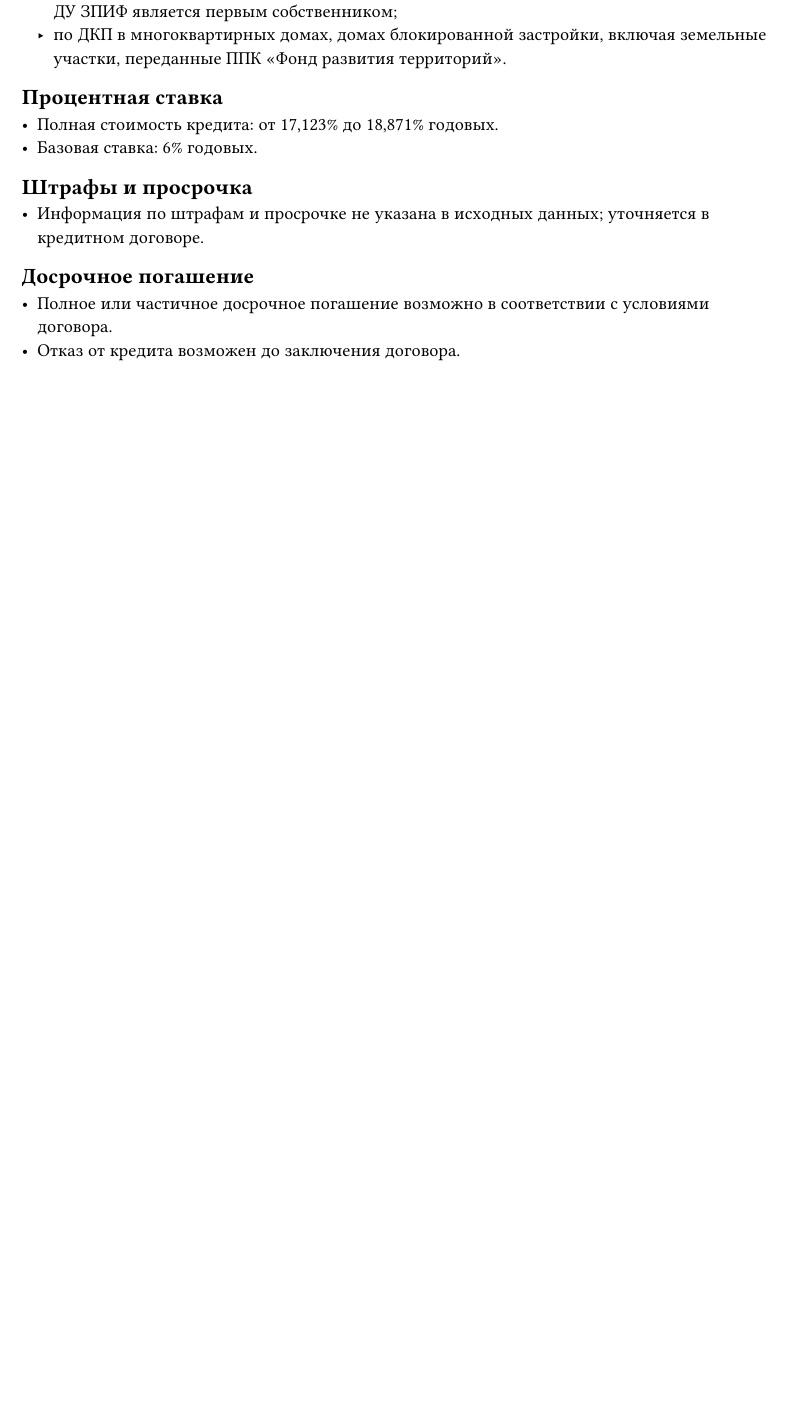
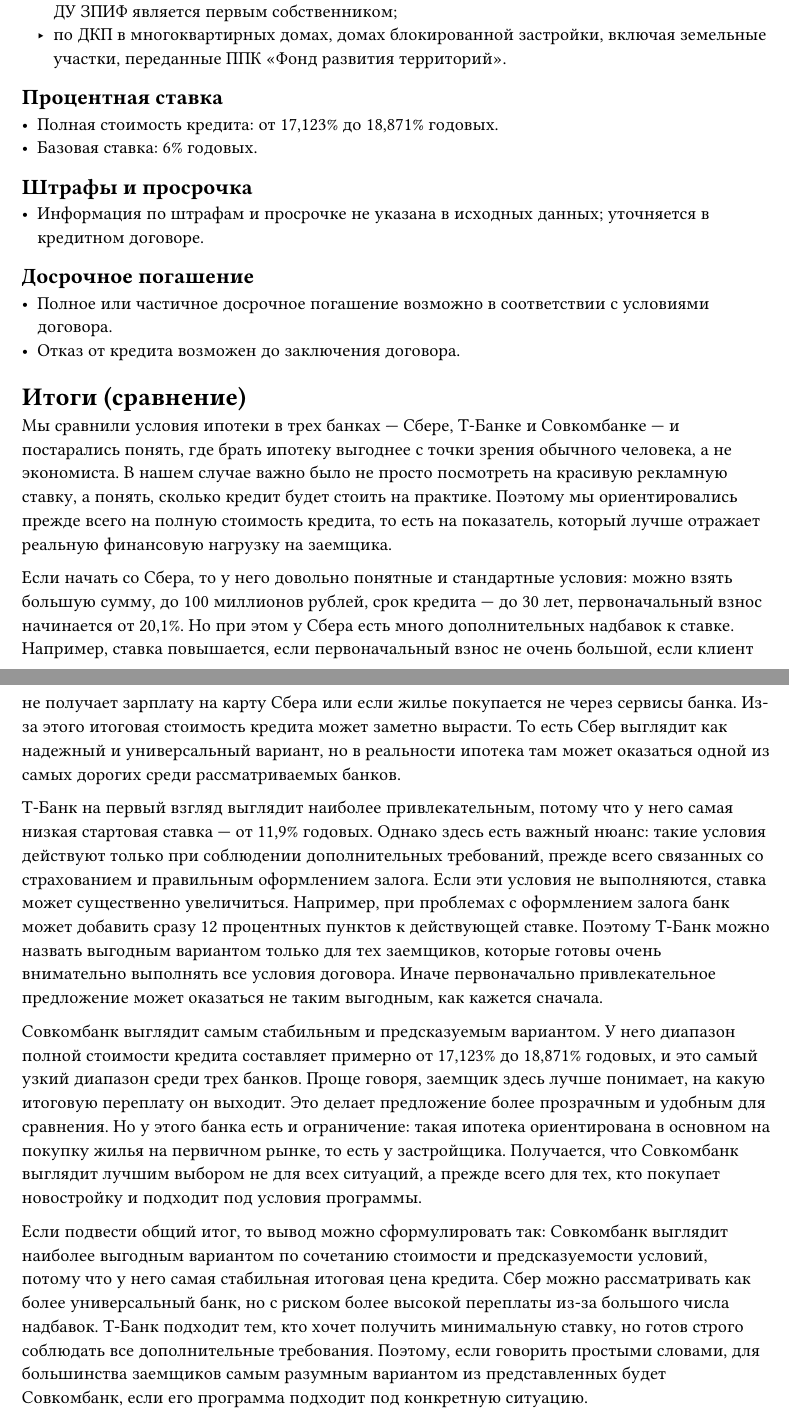
Before and after one commit to aragami3070/three-bank-oshion-economic, a Typst document (main.typ, which reads result.typ): part of page 3 of 3 before the commit and two parts of pages 3 and 4 of 4 after it, the two joined at a grey line, cut so that both start at the same text, the shorter picture padded with empty space. Compiled offline with Typst 0.15.

Commit message:
added section result

```diff
--- a/main.typ
+++ b/main.typ
@@ -6,3 +6,6 @@
 
 = Совком банк --- Ипотека
 #include "sovkom.typ"
+
+= Итоги (сравнение)
+#include "result.typ"
--- /dev/null
+++ b/result.typ
@@ -0,0 +1,9 @@
+Мы сравнили условия ипотеки в трех банках — Сбере, Т-Банке и Совкомбанке — и постарались понять, где брать ипотеку выгоднее с точки зрения обычного человека, а не экономиста. В нашем случае важно было не просто посмотреть на красивую рекламную ставку, а понять, сколько кредит будет стоить на практике. Поэтому мы ориентировались прежде всего на полную стоимость кредита, то есть на показатель, который лучше отражает реальную финансовую нагрузку на заемщика.
+
+Если начать со Сбера, то у него довольно понятные и стандартные условия: можно взять большую сумму, до 100 миллионов рублей, срок кредита — до 30 лет, первоначальный взнос начинается от 20,1%. Но при этом у Сбера есть много дополнительных надбавок к ставке. Например, ставка повышается, если первоначальный взнос не очень большой, если клиент не получает зарплату на карту Сбера или если жилье покупается не через сервисы банка. Из-за этого итоговая стоимость кредита может заметно вырасти. То есть Сбер выглядит как надежный и универсальный вариант, но в реальности ипотека там может оказаться одной из самых дорогих среди рассматриваемых банков.
+
+Т-Банк на первый взгляд выглядит наиболее привлекательным, потому что у него самая низкая стартовая ставка — от 11,9% годовых. Однако здесь есть важный нюанс: такие условия действуют только при соблюдении дополнительных требований, прежде всего связанных со страхованием и правильным оформлением залога. Если эти условия не выполняются, ставка может существенно увеличиться. Например, при проблемах с оформлением залога банк может добавить сразу 12 процентных пунктов к действующей ставке. Поэтому Т-Банк можно назвать выгодным вариантом только для тех заемщиков, которые готовы очень внимательно выполнять все условия договора. Иначе первоначально привлекательное предложение может оказаться не таким выгодным, как кажется сначала.
+
+Совкомбанк выглядит самым стабильным и предсказуемым вариантом. У него диапазон полной стоимости кредита составляет примерно от 17,123% до 18,871% годовых, и это самый узкий диапазон среди трех банков. Проще говоря, заемщик здесь лучше понимает, на какую итоговую переплату он выходит. Это делает предложение более прозрачным и удобным для сравнения. Но у этого банка есть и ограничение: такая ипотека ориентирована в основном на покупку жилья на первичном рынке, то есть у застройщика. Получается, что Совкомбанк выглядит лучшим выбором не для всех ситуаций, а прежде всего для тех, кто покупает новостройку и подходит под условия программы.
+
+Если подвести общий итог, то вывод можно сформулировать так: Совкомбанк выглядит наиболее выгодным вариантом по сочетанию стоимости и предсказуемости условий, потому что у него самая стабильная итоговая цена кредита. Сбер можно рассматривать как более универсальный банк, но с риском более высокой переплаты из-за большого числа надбавок. Т-Банк подходит тем, кто хочет получить минимальную ставку, но готов строго соблюдать все дополнительные требования. Поэтому, если говорить простыми словами, для большинства заемщиков самым разумным вариантом из представленных будет Совкомбанк, если его программа подходит под конкретную ситуацию.
```
